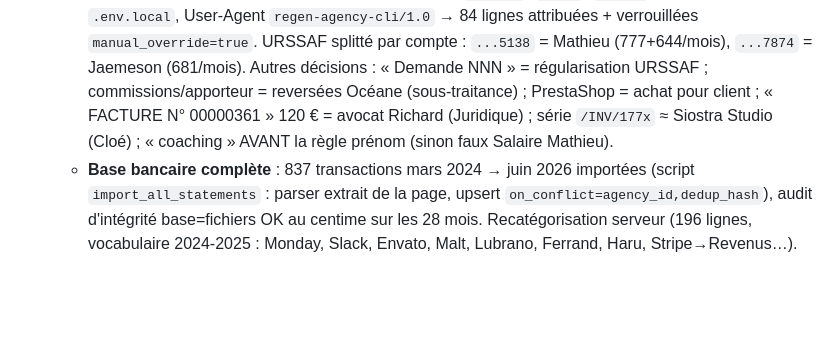
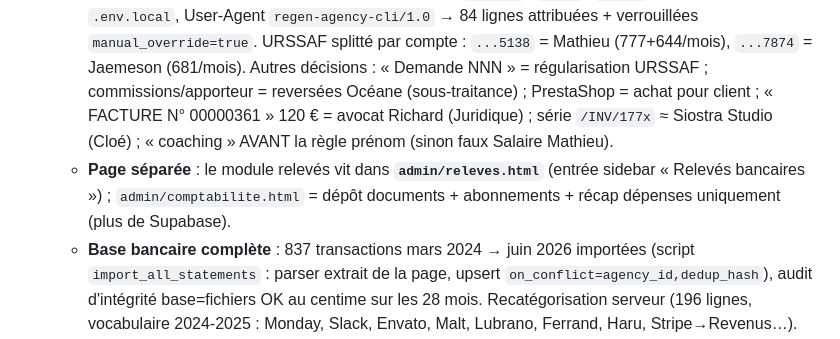
Before and after one commit to Mathieu8861/REGEN-AGENCY, a Markdown page: regen-agency.md, the part around the change. Drawn GitHub-style; blank space fills up the shorter version.

Commit message:
Memoire: releves separes dans admin/releves.html
Co-Authored-By: Claude Opus 4.8 (1M context) <noreply@anthropic.com>

```diff
--- a/regen-agency.md
+++ b/regen-agency.md
@@ -140,6 +140,7 @@
   - **Avenant RYDGE→Pennylane analysé et accepté** (RFE obligatoire sept 2026) : 180 € one-shot conformité (sept 2026) + 29 €/mois. Signalé : n° TVA erroné sur leurs factures (FR10... au lieu de FR03985275460). Levier de renégo des honoraires (283 €/mois) à jouer : Pennylane automatise la saisie.
   - **Module Relevés bancaires** (`admin/comptabilite.html`, migrations **021** table `bank_transactions` RLS admin + **022** flag `manual_override`) : import multi-CSV Swan en glisser-déposer, parsing + catégorisation auto par regex `TX_RULES` (~98% sur données réelles, totaux vérifiés au centime vs PDF), dedup chevauchements (`dedup_hash` unique), vues Par mois / Sur l'année / Période, dépenses + revenus, édition manuelle (✎) + boutons attribution rapide salaires, corrections 🔒 protégées de « Recatégoriser » (review adversariale multi-agents : bug pré-022 corrigé — détection migration au chargement + bandeau d'avertissement). Relevés 2025 + 2026 (janv-mai) importés en base.
   - **Attribution salaires par personne — source de vérité** : exports nominatifs Swan (2024→2026), désormais dans **`comptabilite/` À LA RACINE DU PROJET** (`salaire Mathieu.csv`, `salairejaemeson.csv`, `TVA.csv`, `urssaf.csv` + sous-dossiers `2024/ 2025/ 2026/` avec tous les relevés CSV+PDF). **⚠️ Dossier GITIGNORÉ (données bancaires — Vercel servirait les fichiers en public), jamais commiter.** Script re-créable : match `tx_date`+`label`+`amount` via service key `.env.local`, User-Agent `regen-agency-cli/1.0` → 84 lignes attribuées + verrouillées `manual_override=true`. URSSAF splitté par compte : `...5138` = Mathieu (777+644/mois), `...7874` = Jaemeson (681/mois). Autres décisions : « Demande NNN » = régularisation URSSAF ; commissions/apporteur = reversées Océane (sous-traitance) ; PrestaShop = achat pour client ; « FACTURE N° 00000361 » 120 € = avocat Richard (Juridique) ; série `/INV/177x` ≈ Siostra Studio (Cloé) ; « coaching » AVANT la règle prénom (sinon faux Salaire Mathieu).
+  - **Page séparée** : le module relevés vit dans **`admin/releves.html`** (entrée sidebar « Relevés bancaires ») ; `admin/comptabilite.html` = dépôt documents + abonnements + récap dépenses uniquement (plus de Supabase).
   - **Base bancaire complète** : 837 transactions mars 2024 → juin 2026 importées (script `import_all_statements` : parser extrait de la page, upsert `on_conflict=agency_id,dedup_hash`), audit d'intégrité base=fichiers OK au centime sur les 28 mois. Recatégorisation serveur (196 lignes, vocabulaire 2024-2025 : Monday, Slack, Envato, Malt, Lubrano, Ferrand, Haru, Stripe→Revenus…). **99,2% catégorisé — reste 7 lignes débits 2025 à identifier par Mathieu** (Luca Infantino 297,20 · Reste à payer facture 2 · Facturation Juin/Mai · Facture F241025151 · Facture N° 2025-11-12-000071 · F-2025-0088).
   - **`admin/clients.html` vue agence — Actions groupées** (admin) : import groupé multi-CSV commandes (auto-association fichier→client, alias EH=Émile Henry / NW=Nordic Ware / VITA=Vitamix, anti-doublon `import_orders_batch`) + bouton « Tout synchroniser (Google + Meta) » (boucle tous clients × 2 plateformes, log de progression). Dossier source : `CSV commandes clients/`.
   - Commits `67e8324` → `95b1501` poussés (auto-deploy Vercel).
```
